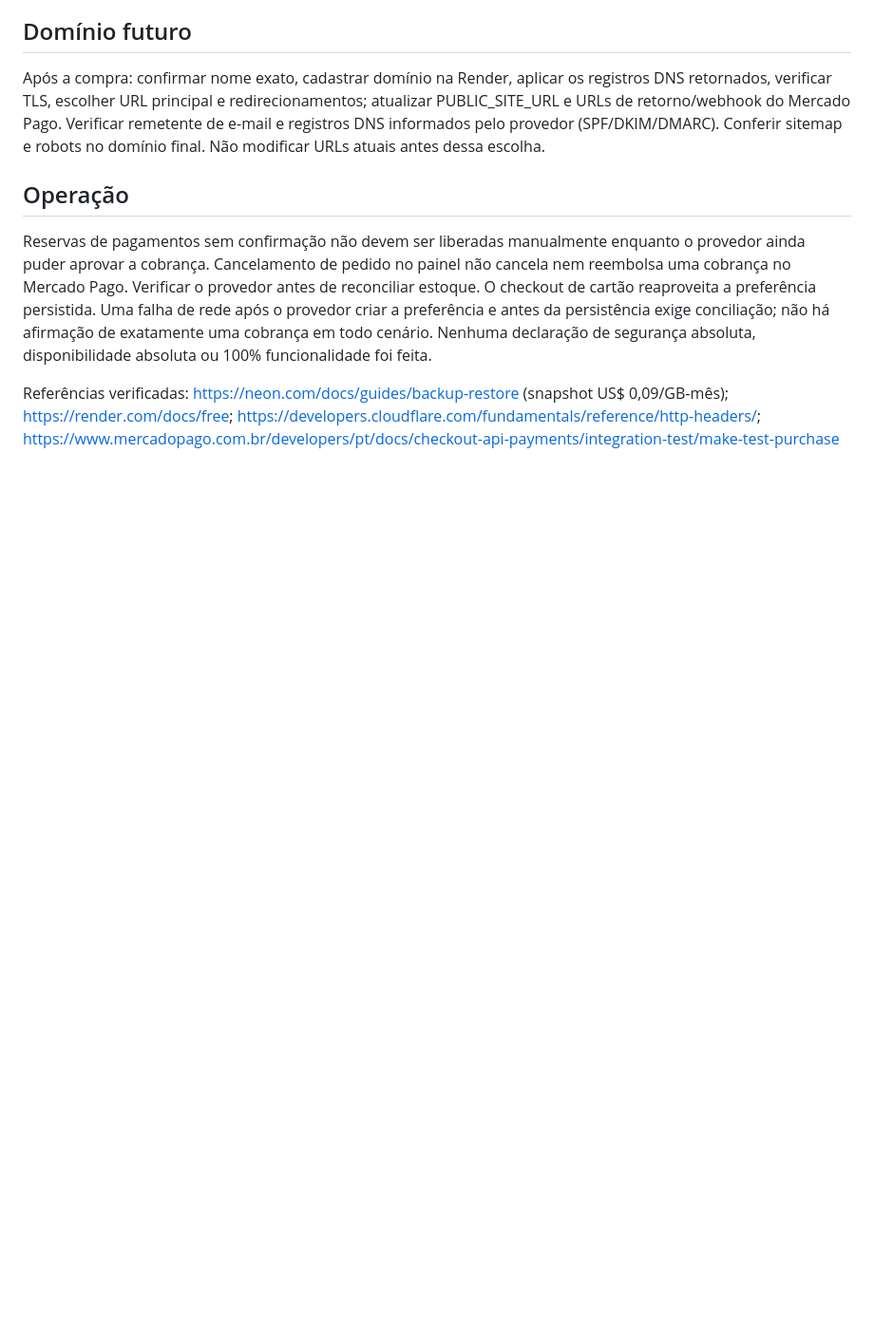
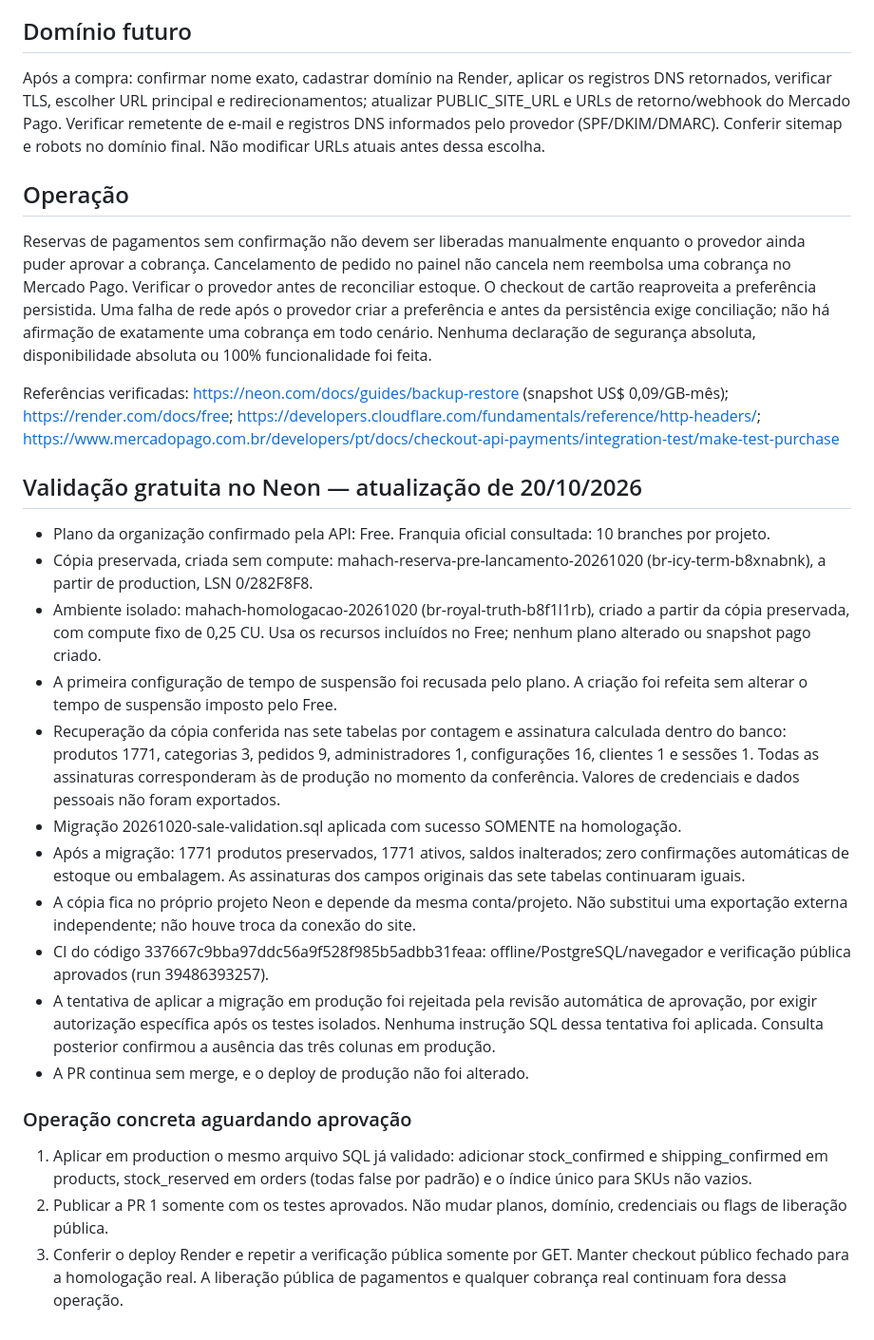
Before and after one commit to passosjackson025-lang/mahach-loja, a Markdown page: PREPARACAO-LANCAMENTO.md, the part around the change. Shown at 95% size. Rendered like a GitHub page; blank space fills up the shorter version.

Commit message:
Registrar cópia gratuita e migração validada em branch isolada do Neon

```diff
--- a/PREPARACAO-LANCAMENTO.md
+++ b/PREPARACAO-LANCAMENTO.md
@@ -62,3 +62,22 @@ O checkout de cartão reaproveita a preferência persistida. Uma falha de rede a
 Nenhuma declaração de segurança absoluta, disponibilidade absoluta ou 100% funcionalidade foi feita.
 
 Referências verificadas: https://neon.com/docs/guides/backup-restore (snapshot US$ 0,09/GB-mês); https://render.com/docs/free; https://developers.cloudflare.com/fundamentals/reference/http-headers/; https://www.mercadopago.com.br/developers/pt/docs/checkout-api-payments/integration-test/make-test-purchase
+
+## Validação gratuita no Neon — atualização de 20/10/2026
+- Plano da organização confirmado pela API: Free. Franquia oficial consultada: 10 branches por projeto.
+- Cópia preservada, criada sem compute: mahach-reserva-pre-lancamento-20261020 (br-icy-term-b8xnabnk), a partir de production, LSN 0/282F8F8.
+- Ambiente isolado: mahach-homologacao-20261020 (br-royal-truth-b8f1l1rb), criado a partir da cópia preservada, com compute fixo de 0,25 CU. Usa os recursos incluídos no Free; nenhum plano alterado ou snapshot pago criado.
+- A primeira configuração de tempo de suspensão foi recusada pelo plano. A criação foi refeita sem alterar o tempo de suspensão imposto pelo Free.
+- Recuperação da cópia conferida nas sete tabelas por contagem e assinatura calculada dentro do banco: produtos 1771, categorias 3, pedidos 9, administradores 1, configurações 16, clientes 1 e sessões 1. Todas as assinaturas corresponderam às de produção no momento da conferência. Valores de credenciais e dados pessoais não foram exportados.
+- Migração 20261020-sale-validation.sql aplicada com sucesso SOMENTE na homologação.
+- Após a migração: 1771 produtos preservados, 1771 ativos, saldos inalterados; zero confirmações automáticas de estoque ou embalagem. As assinaturas dos campos originais das sete tabelas continuaram iguais.
+- A cópia fica no próprio projeto Neon e depende da mesma conta/projeto. Não substitui uma exportação externa independente; não houve troca da conexão do site.
+- CI do código 337667c9bba97ddc56a9f528f985b5adbb31feaa: offline/PostgreSQL/navegador e verificação pública aprovados (run 39486393257).
+- A tentativa de aplicar a migração em produção foi rejeitada pela revisão automática de aprovação, por exigir autorização específica após os testes isolados. Nenhuma instrução SQL dessa tentativa foi aplicada. Consulta posterior confirmou a ausência das três colunas em produção.
+- A PR continua sem merge, e o deploy de produção não foi alterado.
+
+### Operação concreta aguardando aprovação
+1. Aplicar em production o mesmo arquivo SQL já validado: adicionar stock_confirmed e shipping_confirmed em products, stock_reserved em orders (todas false por padrão) e o índice único para SKUs não vazios.
+2. Publicar a PR 1 somente com os testes aprovados. Não mudar planos, domínio, credenciais ou flags de liberação pública.
+3. Conferir o deploy Render e repetir a verificação pública somente por GET. Manter checkout público fechado para a homologação real.
+A liberação pública de pagamentos e qualquer cobrança real continuam fora dessa operação.
```
